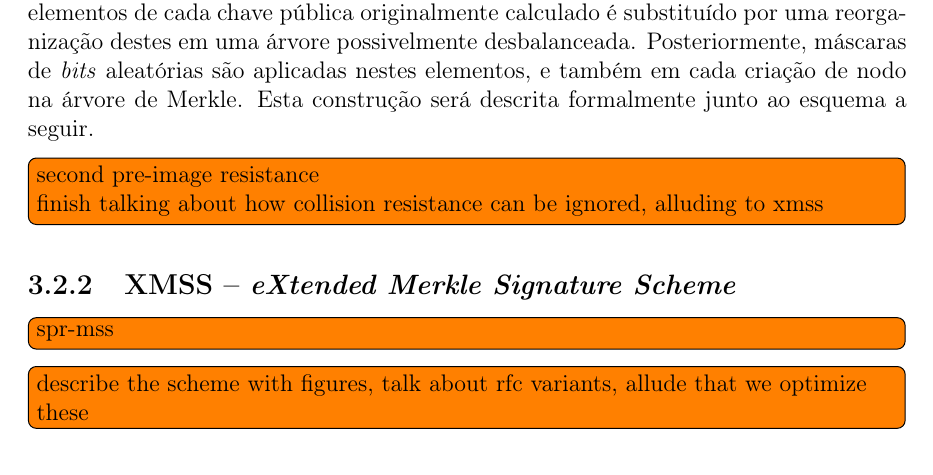
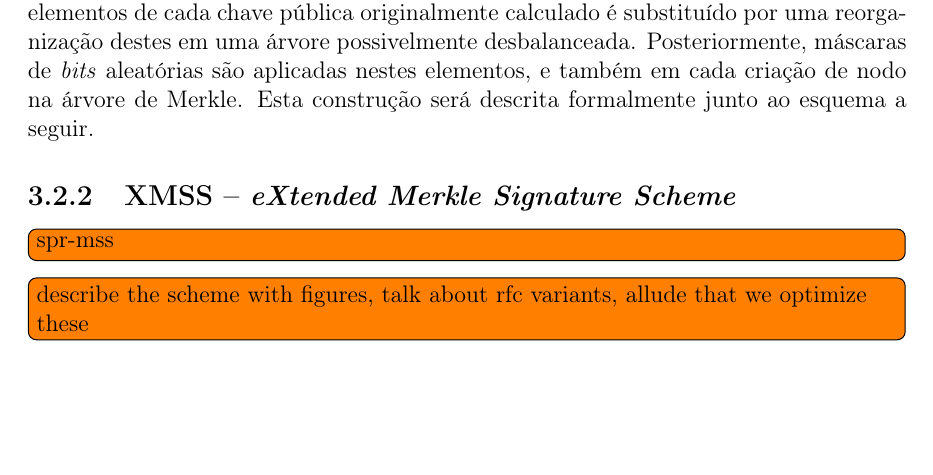
Before and after one commit to zambonin/bsc, a LaTeX document (bsc.tex): part of page 23 of 29, cut so that both start at the same text, the shorter picture padded with empty space. Compiled offline with pdfLaTeX.

Commit message:
sharelatex: update bsc.tex to r16805

```diff
--- a/bsc.tex
+++ b/bsc.tex
@@ -1307,9 +1307,6 @@ Finalmente, observa-se que a função $\hh{}$ utilizada neste esquema tem a rest
 
 Um esquema baseado em árvores de Merkle que necessita apenas de resistência à segunda pré-imagem em todos os seus componentes é proposto em~\cite{Dahmen:2008:DSO:1473109.1473117}. Consiste na reestruturação das folhas da árvore de Merkle, onde o resumo da concatenação dos elementos de cada chave pública originalmente calculado é substituído por uma reorganização destes em uma árvore possivelmente desbalanceada. Posteriormente, máscaras de \emph{bits} aleatórias são aplicadas nestes elementos, e também em cada criação de nodo na árvore de Merkle. Esta construção será descrita formalmente junto ao esquema a seguir.
 
-\todo[inline]{second pre-image resistance \\
-finish talking about how collision resistance can be ignored, alluding to xmss}
-
 \subsection{XMSS -- \emph{eXtended Merkle Signature Scheme}}
 
 \todo[inline]{spr-mss}
```
